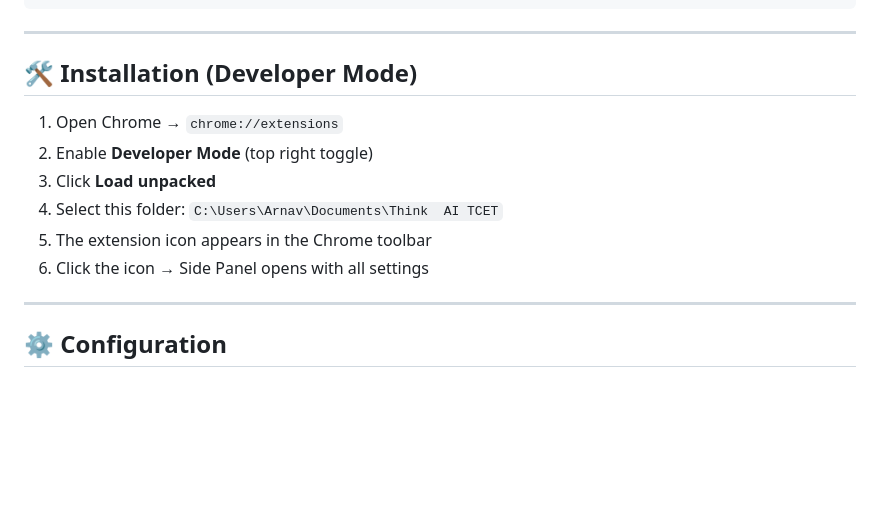
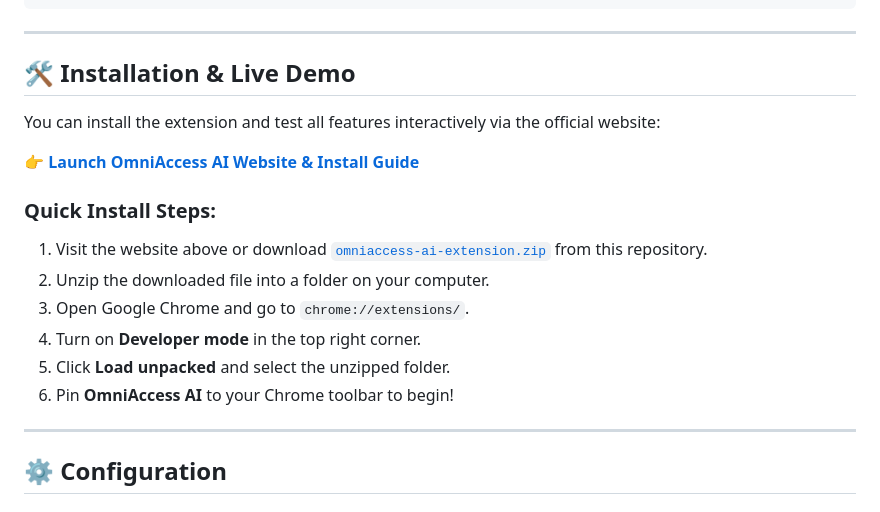
Before and after one commit to Arnav-GC/Think-AI-4.0-Accessibility, a Markdown page: README.md, the part around the change. Drawn GitHub-style; blank space fills up the shorter version.

Commit message:
Update README: Redirect installation section to website guide

```diff
--- a/README.md
+++ b/README.md
@@ -106,14 +106,19 @@ OmniAccess AI/
 
 ---
 
-## 🛠️ Installation (Developer Mode)
+## 🛠️ Installation & Live Demo
 
-1. Open Chrome → `chrome://extensions`
-2. Enable **Developer Mode** (top right toggle)
-3. Click **Load unpacked**
-4. Select this folder: `C:\Users\Arnav\Documents\Think  AI TCET`
-5. The extension icon appears in the Chrome toolbar
-6. Click the icon → Side Panel opens with all settings
+You can install the extension and test all features interactively via the official website:
+
+👉 **[Launch OmniAccess AI Website & Install Guide](https://arnav-gc.github.io/Think-AI-4.0-Accessibility/)**
+
+### Quick Install Steps:
+1. Visit the website above or download [`omniaccess-ai-extension.zip`](omniaccess-ai-extension.zip) from this repository.
+2. Unzip the downloaded file into a folder on your computer.
+3. Open Google Chrome and go to `chrome://extensions/`.
+4. Turn on **Developer mode** in the top right corner.
+5. Click **Load unpacked** and select the unzipped folder.
+6. Pin **OmniAccess AI** to your Chrome toolbar to begin!
 
 ---
 
```
